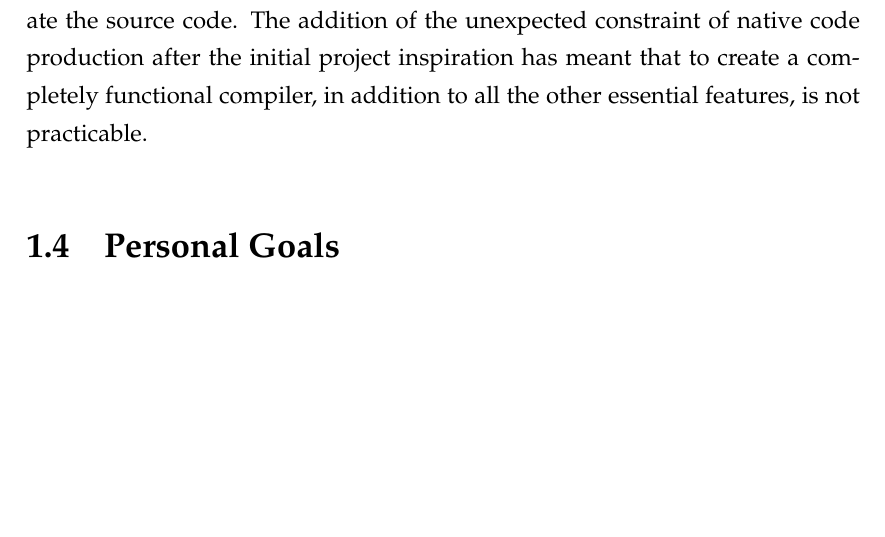
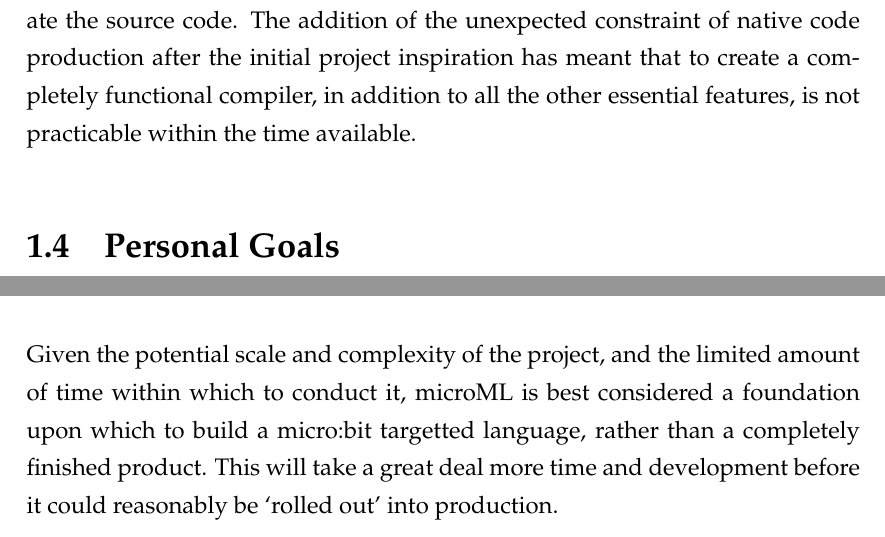
Before and after one commit to kellino/microML, a LaTeX thesis (docs/report.tex): part of page 15 of 95 before the commit and two parts of pages 15 and 18 of 96 after it, the two joined at a grey line, cut so that both start at the same text, the shorter picture padded with empty space. Compiled offline with pdfLaTeX.

Commit message:
corrected typo

```diff
--- a/docs/report.tex
+++ b/docs/report.tex
@@ -277,7 +277,7 @@ Point 18 is worthy of a little extra discussion. The original intention of the p
 an existing compiler (see Sections~\ref{constraints} and~\ref{JIT}) to generate the source code.
 The addition of the unexpected constraint of native code production after the initial project
 inspiration has meant that to create a completely functional compiler, in addition to all the other
-essential features, is not practicable.
+essential features, is not practicable within the time available.
 
 \section{Personal Goals}
 \label{personal}
@@ -315,6 +315,11 @@ COMPGC04 and a 10 week introductory course to functional programming, also at UC
     \caption{Personal Goals}
 \label{fig:intentions}
 \end{figure}
+
+Given the potential scale and complexity of the project, and the limited amount of time within which
+to conduct it, microML is best considered a foundation upon which to build a micro:bit targetted
+language, rather than a completely finished product. This will take a great deal more time and
+development before it could reasonably be `rolled out' into production.
 
 \chapter{Context}
 \label{context}
```
Also changed, not shown: docs/report.tex (4 more changed lines).
